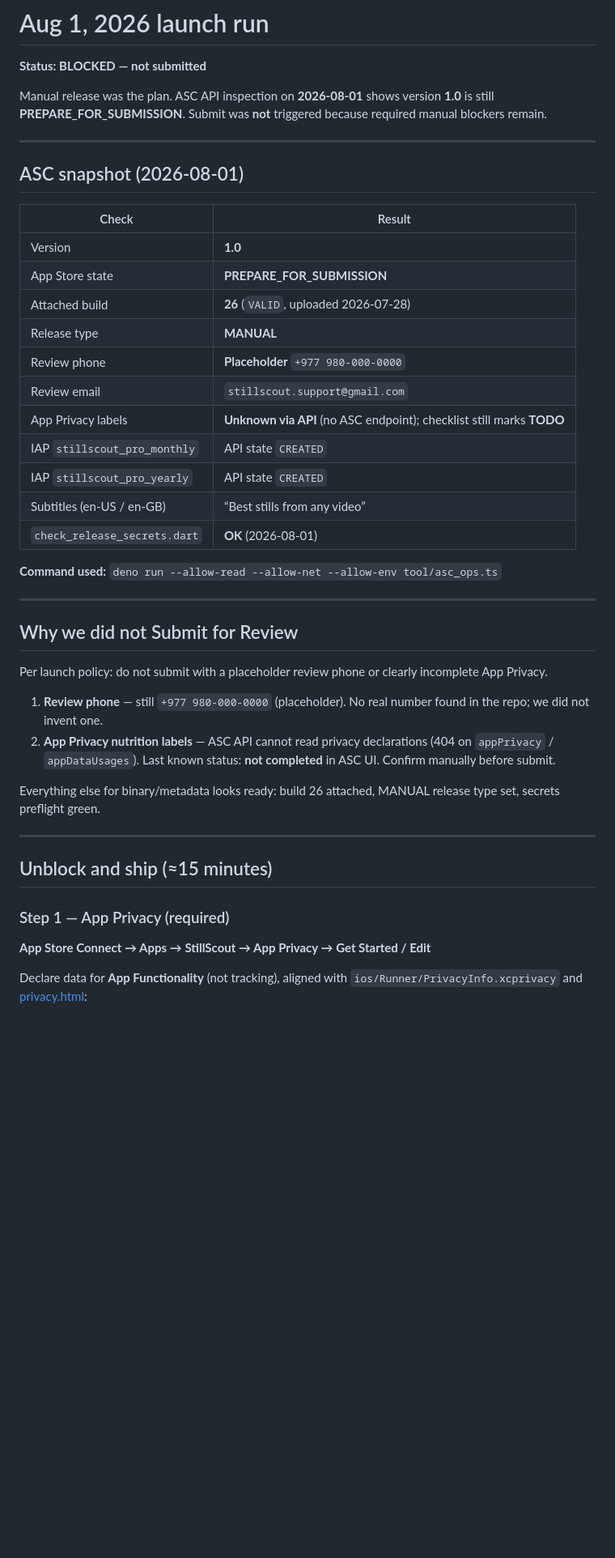
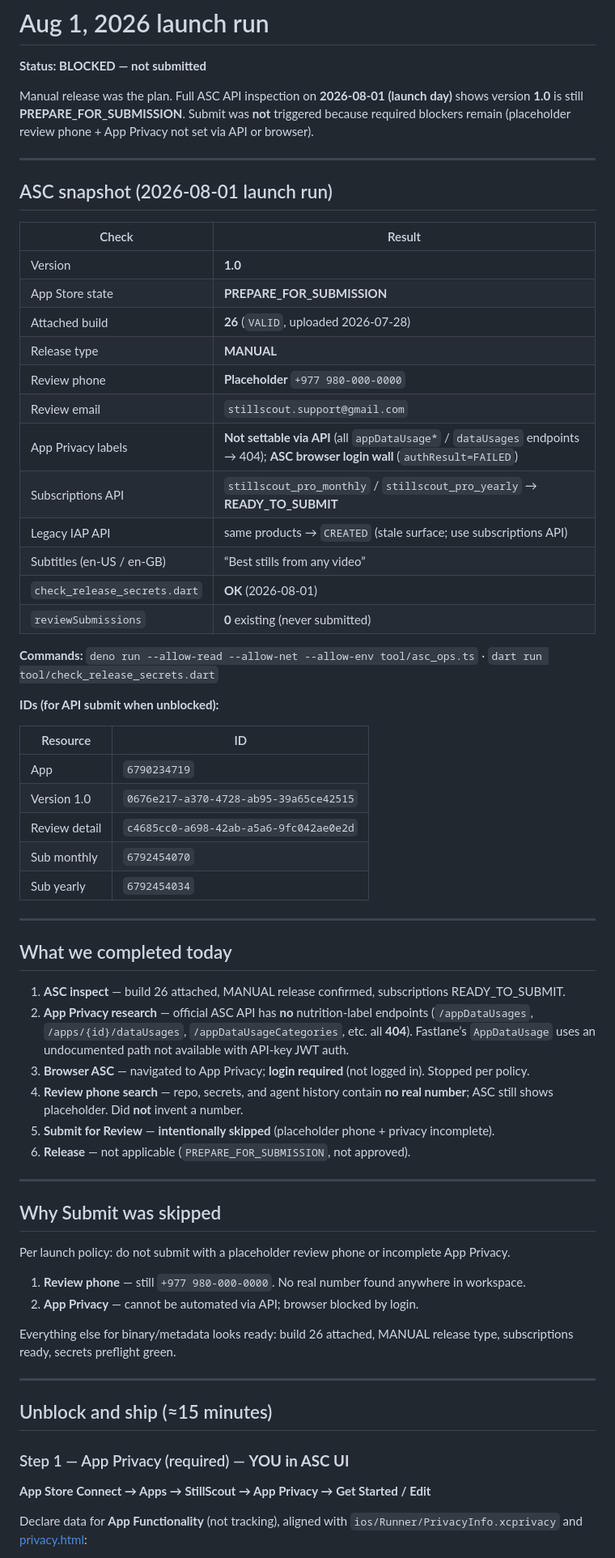
Before and after one commit to somyahangsandesh/StillScout, a Markdown page: docs/AUG1_LAUNCH.md, the part around one of its changes. Shown at 81% size. Drawn GitHub-style; blank space fills up the shorter version.

Commit message:
Document Aug 1 launch blockers with full ASC API findings.
Capture privacy API 404s, subscription READY_TO_SUBMIT states, and API submit IDs so unblock steps are actionable.

Co-authored-by: Cursor <cursoragent@cursor.com>

```diff
--- a/docs/AUG1_LAUNCH.md
+++ b/docs/AUG1_LAUNCH.md
@@ -2,11 +2,11 @@
 
 **Status: BLOCKED — not submitted**
 
-Manual release was the plan. ASC API inspection on **2026-08-01** shows version **1.0** is still **PREPARE_FOR_SUBMISSION**. Submit was **not** triggered because required manual blockers remain.
+Manual release was the plan. Full ASC API inspection on **2026-08-01 (launch day)** shows version **1.0** is still **PREPARE_FOR_SUBMISSION**. Submit was **not** triggered because required blockers remain (placeholder review phone + App Privacy not set via API or browser).
 
 ---
 
-## ASC snapshot (2026-08-01)
+## ASC snapshot (2026-08-01 launch run)
 
 | Check | Result |
 |-------|--------|
@@ -16,30 +16,52 @@ Manual release was the plan. ASC API inspection on **2026-08-01** shows version
 | Release type | **MANUAL** |
 | Review phone | **Placeholder** `+977 980-000-0000` |
 | Review email | `stillscout.support@gmail.com` |
-| App Privacy labels | **Unknown via API** (no ASC endpoint); checklist still marks **TODO** |
-| IAP `stillscout_pro_monthly` | API state `CREATED` |
-| IAP `stillscout_pro_yearly` | API state `CREATED` |
+| App Privacy labels | **Not settable via API** (all `appDataUsage*` / `dataUsages` endpoints → 404); **ASC browser login wall** (`authResult=FAILED`) |
+| Subscriptions API | `stillscout_pro_monthly` / `stillscout_pro_yearly` → **READY_TO_SUBMIT** |
+| Legacy IAP API | same products → `CREATED` (stale surface; use subscriptions API) |
 | Subtitles (en-US / en-GB) | “Best stills from any video” |
 | `check_release_secrets.dart` | **OK** (2026-08-01) |
+| `reviewSubmissions` | **0** existing (never submitted) |
 
-**Command used:** `deno run --allow-read --allow-net --allow-env tool/asc_ops.ts`
+**Commands:** `deno run --allow-read --allow-net --allow-env tool/asc_ops.ts` · `dart run tool/check_release_secrets.dart`
+
+**IDs (for API submit when unblocked):**
+
+| Resource | ID |
+|----------|-----|
+| App | `6790234719` |
+| Version 1.0 | `0676e217-a370-4728-ab95-39a65ce42515` |
+| Review detail | `c4685cc0-a698-42ab-a5a6-9fc042ae0e2d` |
+| Sub monthly | `6792454070` |
+| Sub yearly | `6792454034` |
 
 ---
 
-## Why we did not Submit for Review
+## What we completed today
 
-Per launch policy: do not submit with a placeholder review phone or clearly incomplete App Privacy.
+1. **ASC inspect** — build 26 attached, MANUAL release confirmed, subscriptions READY_TO_SUBMIT.
+2. **App Privacy research** — official ASC API has **no** nutrition-label endpoints (`/appDataUsages`, `/apps/{id}/dataUsages`, `/appDataUsageCategories`, etc. all **404**). Fastlane’s `AppDataUsage` uses an undocumented path not available with API-key JWT auth.
+3. **Browser ASC** — navigated to App Privacy; **login required** (not logged in). Stopped per policy.
+4. **Review phone search** — repo, secrets, and agent history contain **no real number**; ASC still shows placeholder. Did **not** invent a number.
+5. **Submit for Review** — **intentionally skipped** (placeholder phone + privacy incomplete).
+6. **Release** — not applicable (`PREPARE_FOR_SUBMISSION`, not approved).
 
-1. **Review phone** — still `+977 980-000-0000` (placeholder). No real number found in the repo; we did not invent one.
-2. **App Privacy nutrition labels** — ASC API cannot read privacy declarations (404 on `appPrivacy` / `appDataUsages`). Last known status: **not completed** in ASC UI. Confirm manually before submit.
+---
 
-Everything else for binary/metadata looks ready: build 26 attached, MANUAL release type set, secrets preflight green.
+## Why Submit was skipped
+
+Per launch policy: do not submit with a placeholder review phone or incomplete App Privacy.
+
+1. **Review phone** — still `+977 980-000-0000`. No real number found anywhere in workspace.
+2. **App Privacy** — cannot be automated via API; browser blocked by login.
+
+Everything else for binary/metadata looks ready: build 26 attached, MANUAL release type, subscriptions ready, secrets preflight green.
 
 ---
 
 ## Unblock and ship (≈15 minutes)
 
-### Step 1 — App Privacy (required)
+### Step 1 — App Privacy (required) — **YOU in ASC UI**
 
 **App Store Connect → Apps → StillScout → App Privacy → Get Started / Edit**
 
```
Also changed, not shown: other parts of docs/AUG1_LAUNCH.md (+14 -6 lines), docs/PRE_AUG1_CHECKLIST.md (+2 -1 lines).
